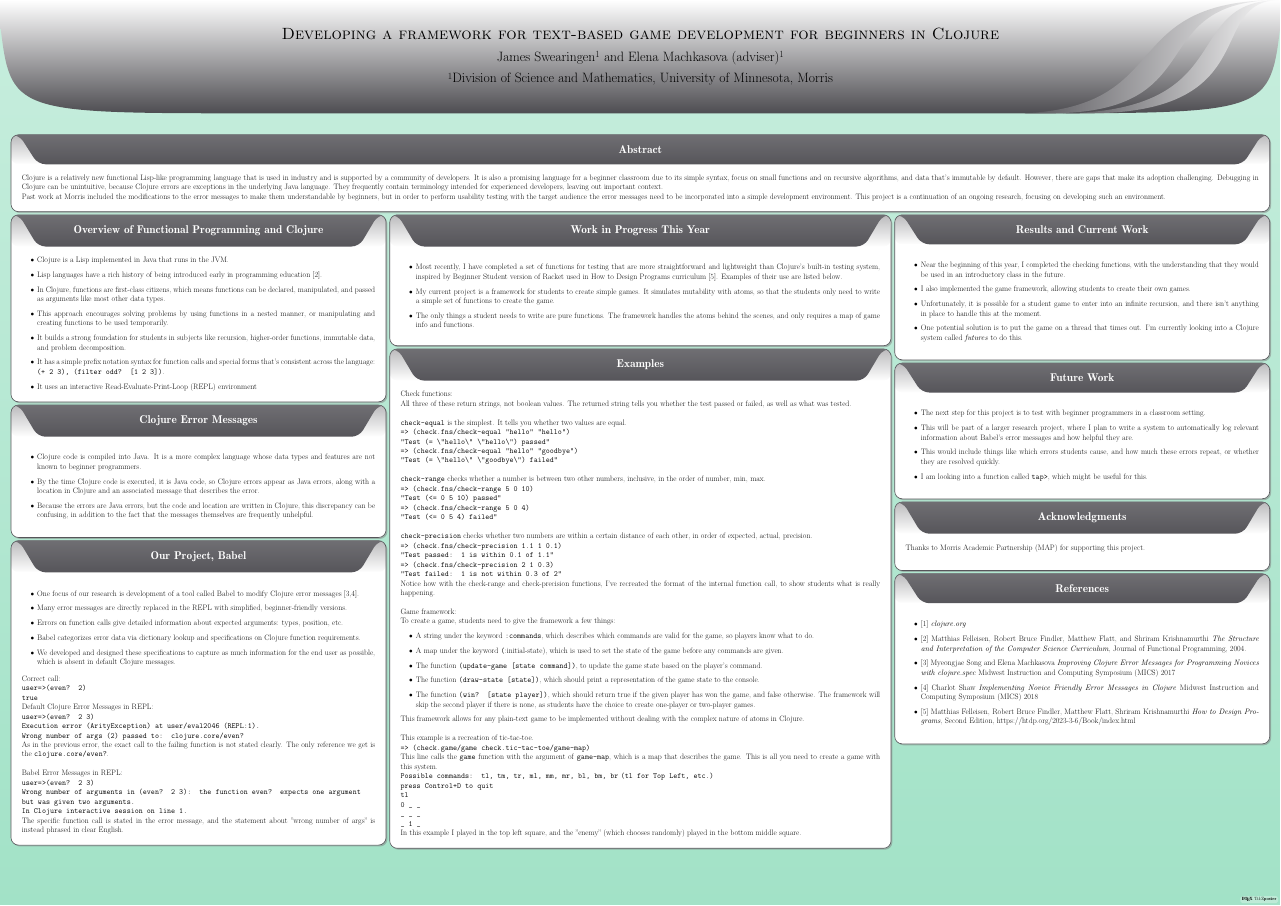
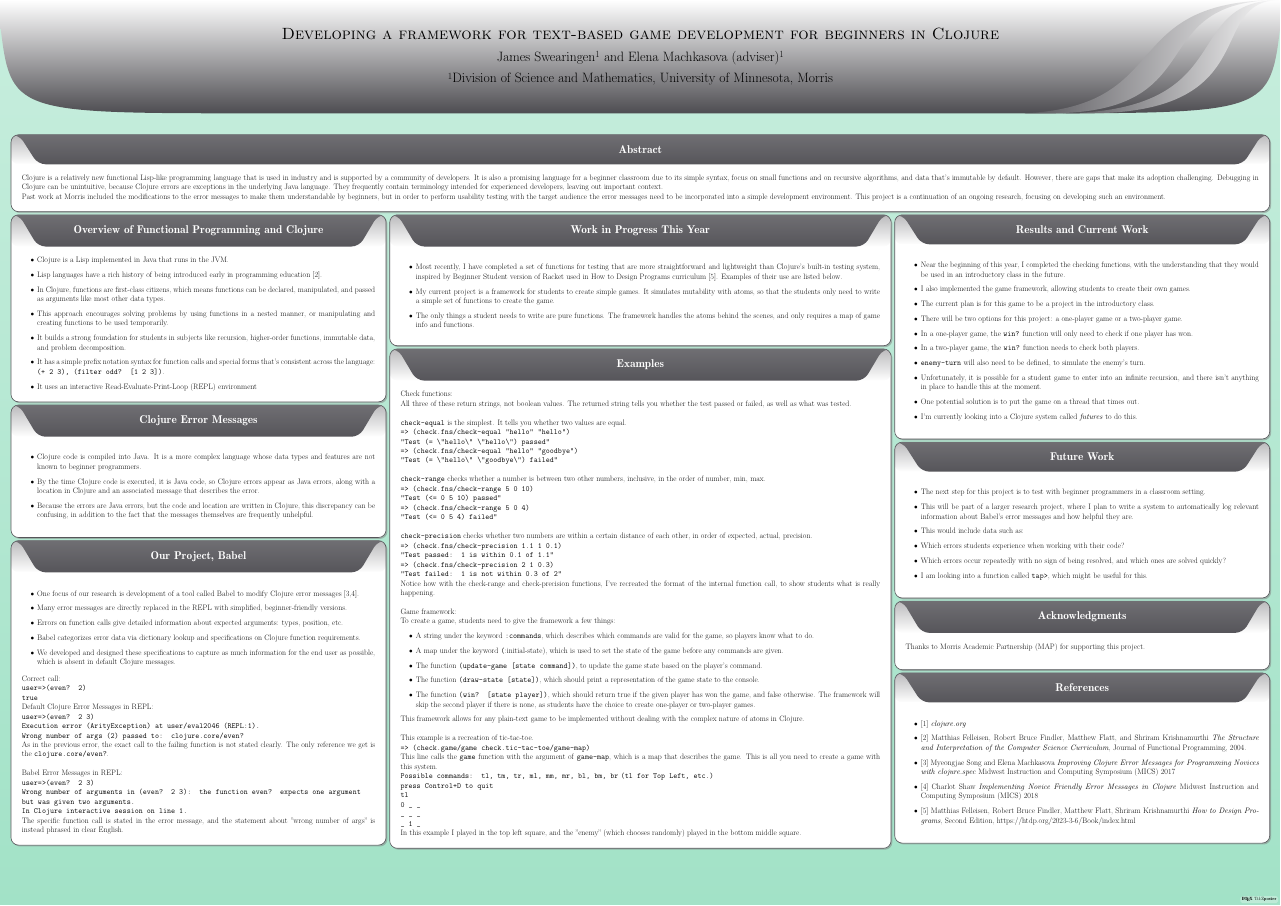
Before and after one commit to Clojure-Intro-Course/URSandMICSPosters2026, a LaTeX poster (MICS.tex): the whole page. Compiled offline with pdfLaTeX; a LaTeX package or settings file that is missing is left out.

Commit message:
evening out

```diff
--- a/MICS.tex
+++ b/MICS.tex
@@ -175,8 +175,14 @@ In this example I played in the top left square, and the "enemy" (which chooses
     \begin{itemize}
         \item Near the beginning of this year, I completed the checking functions, with the understanding that they would be used in an introductory class in the future.
         \item I also implemented the game framework, allowing students to create their own games.
+        \item The current plan is for this game to be a project in the introductory class.
+        \item There will be two options for this project: a one-player game or a two-player game.
+        \item In a one-player game, the \texttt{win?} function will only need to check if one player has won.
+        \item In a two-player game, the \texttt{win?} function needs to check both players.
+        \item \texttt{enemy-turn} will also need to be defined, to simulate the enemy's turn.
         \item Unfortunately, it is possible for a student game to enter into an infinite recursion, and there isn't anything in place to handle this at the moment.
-        \item One potential solution is to put the game on a thread that times out.  I'm currently looking into a Clojure system called \textit{futures} to do this.
+        \item One potential solution is to put the game on a thread that times out.
+        \item I'm currently looking into a Clojure system called \textit{futures} to do this.
     \end{itemize}
 }
 
@@ -185,7 +191,9 @@ In this example I played in the top left square, and the "enemy" (which chooses
     \begin{itemize}
         \item The next step for this project is to test with beginner programmers in a classroom setting.
         \item This will be part of a larger research project, where I plan to write a system to automatically log relevant information about Babel's error messages and how helpful they are.
-        \item This would include things like which errors students cause, and how much these errors repeat, or whether they are resolved quickly.
+        \item This would include data such as:
+        \item Which errors students experience when working with their code?
+        \item Which errors occur repeatedly with no sign of being resolved, and which ones are solved quickly?
         \item I am looking into a function called \texttt{tap>}, which might be useful for this.
     \end{itemize}
 }
```
Also changed, not shown: MICS.tex (1 more changed lines).
